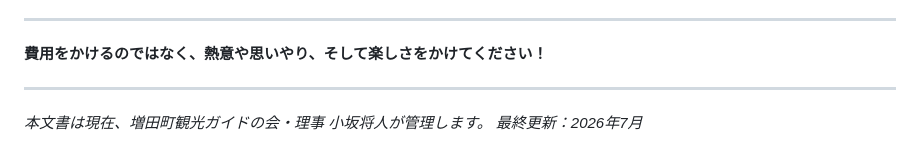
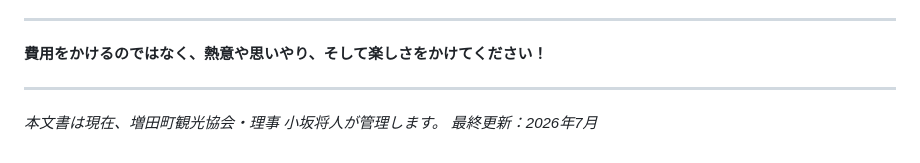
Before and after one commit to Kosa-E-Mon/local-walk-guide, a Markdown page: local-walk-guide_overview.md, the part around one of its changes. Rendered like a GitHub page.

Commit message:
Update organization names in overview document

```diff
--- a/local-walk-guide_overview.md
+++ b/local-walk-guide_overview.md
@@ -317,5 +317,5 @@ GitHubで公開されているソースコードをもとに、自地域用の
 
 ---
 
-*本文書は現在、増田町観光ガイドの会・理事 小坂将人が管理します。*
+*本文書は現在、増田町観光協会・理事 小坂将人が管理します。*
 *最終更新：2026年7月*
```
Also changed, not shown: other parts of local-walk-guide_overview.md (+1 -1 lines).
